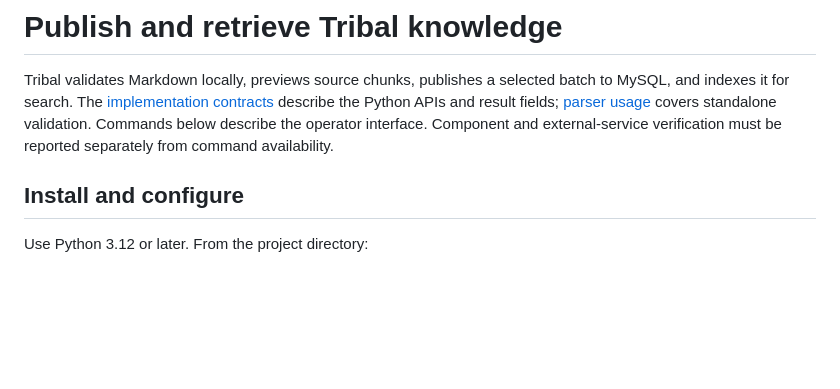
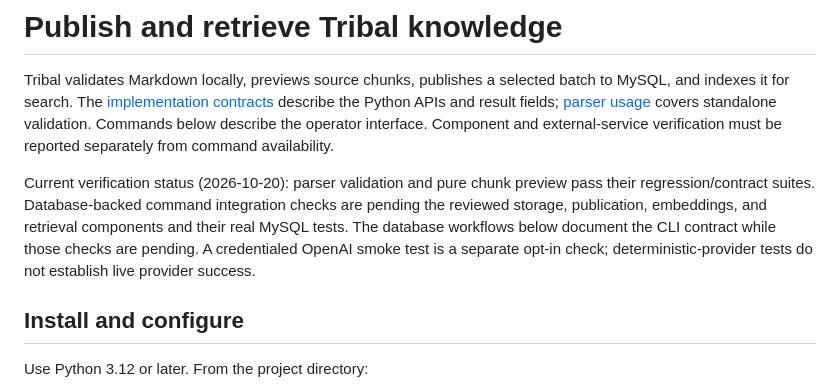
Before and after one commit to Dlang-max/Tribal, a Markdown page: docs/operator_usage.md, the part around the change. Rendered like a GitHub page; blank space fills up the shorter version.

Commit message:
docs: state verified CLI milestone and pending service checks

```diff
--- a/docs/operator_usage.md
+++ b/docs/operator_usage.md
@@ -1,6 +1,8 @@
 # Publish and retrieve Tribal knowledge
 
 Tribal validates Markdown locally, previews source chunks, publishes a selected batch to MySQL, and indexes it for search. The [implementation contracts](implementation_contracts.md) describe the Python APIs and result fields; [parser usage](parser_usage.md) covers standalone validation. Commands below describe the operator interface. Component and external-service verification must be reported separately from command availability.
+
+Current verification status (2026-10-20): parser validation and pure chunk preview pass their regression/contract suites. Database-backed command integration checks are pending the reviewed storage, publication, embeddings, and retrieval components and their real MySQL tests. The database workflows below document the CLI contract while those checks are pending. A credentialed OpenAI smoke test is a separate opt-in check; deterministic-provider tests do not establish live provider success.
 
 ## Install and configure
 
```
